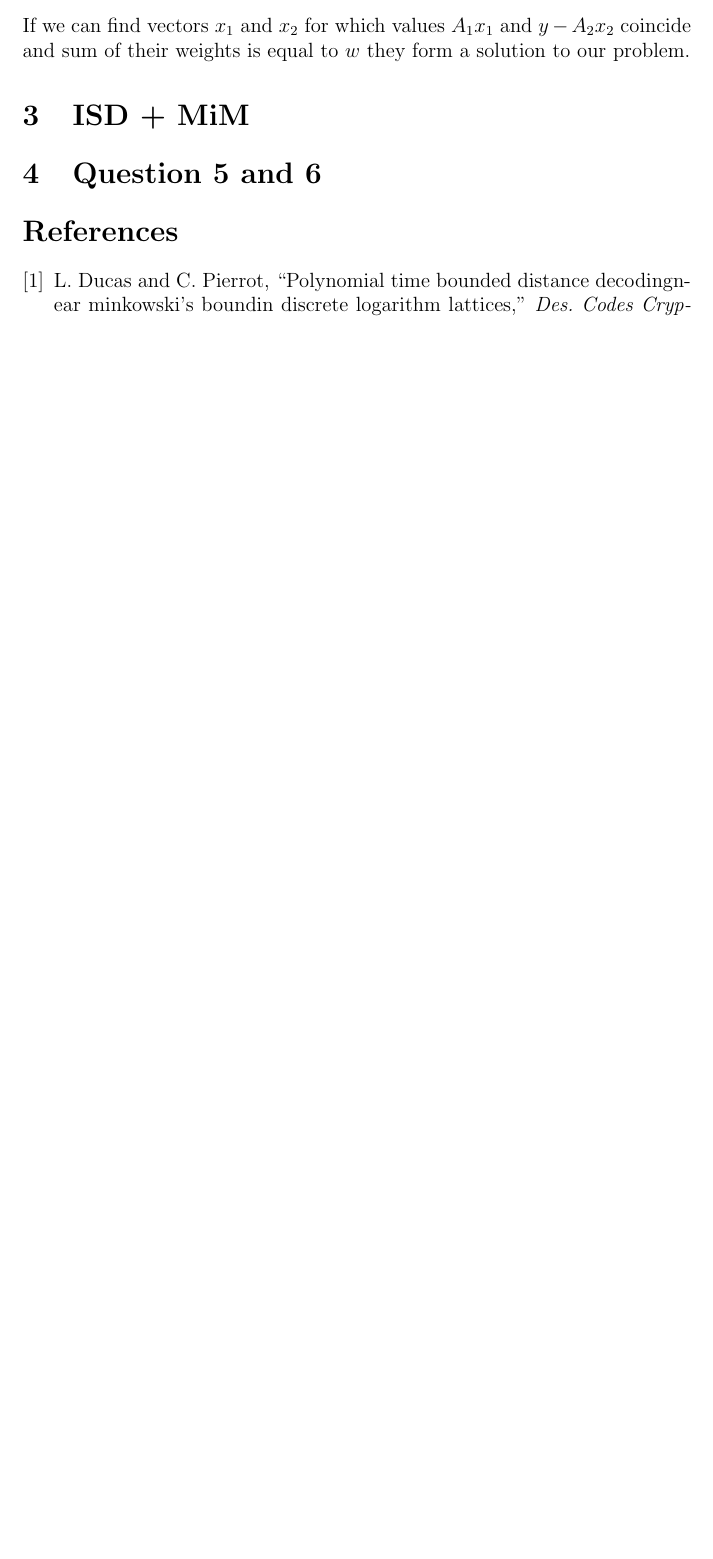
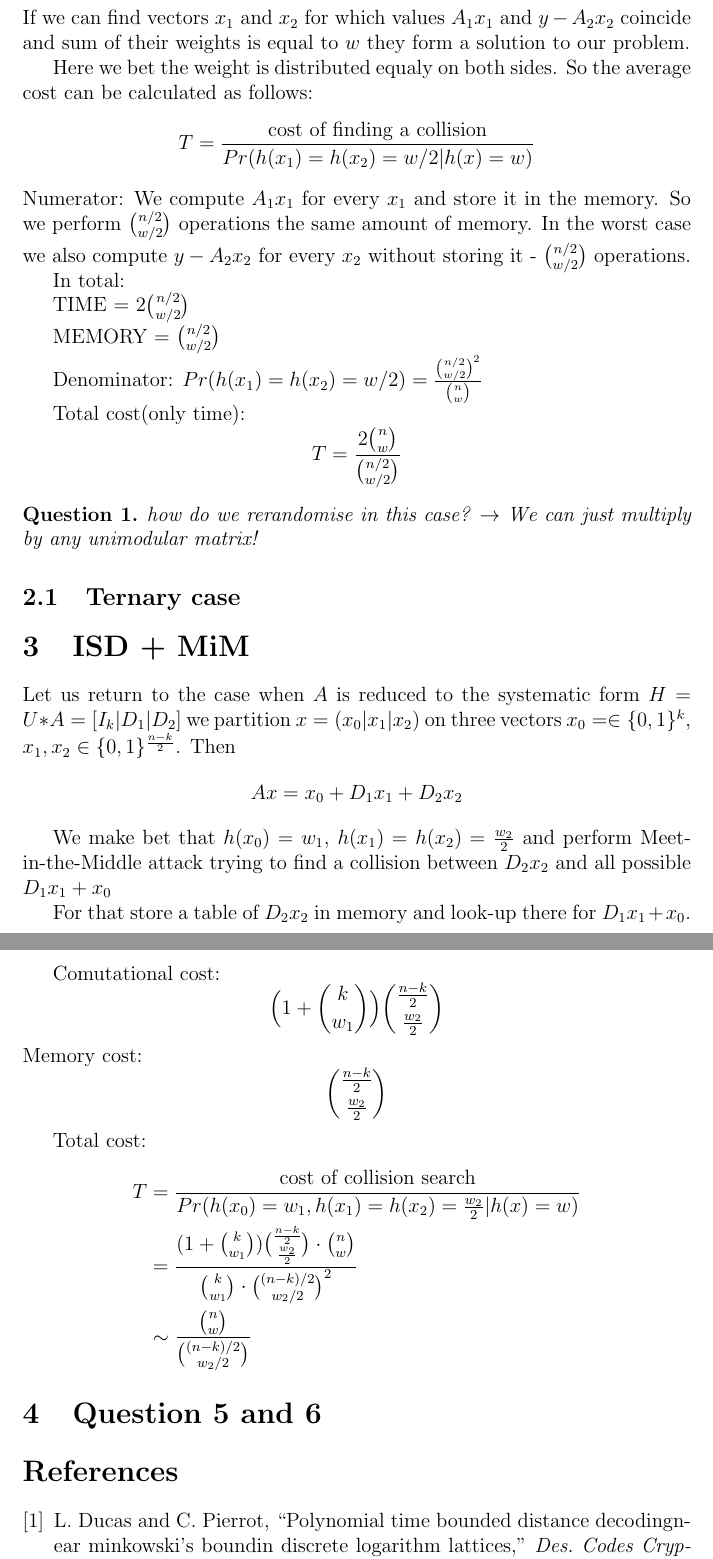
Before and after one commit to olapiha/bounded_distance_decoding, a LaTeX document (cryptanalysis_draft.tex): part of page 2 of 2 before the commit and two parts of pages 3 and 4 of 4 after it, the two joined at a grey line, cut so that both start at the same text, the shorter picture padded with empty space. Compiled offline with pdfLaTeX.

Commit message:
writeup updates

```diff
--- a/cryptanalysis_draft.tex
+++ b/cryptanalysis_draft.tex
@@ -85,9 +101,61 @@ Then $Ax = y$ is equivalent to
 If we can find vectors $x_1$ and $x_2$ for which values $A_1x_1$ and $y - A_2x_2$ coincide
 and sum of their weights is equal to $w$ they form a solution to our problem.
 
+Here we bet the weight is distributed equaly on both sides. So the average cost can be calculated as follows:
+\[
+  T = \frac{\text{cost of finding a collision}}{Pr(h(x_1) = h(x_2) = w/2| h(x) =w)}
+\]
+Numerator:
+We compute $A_1x_1$ for every $x_1$ and store it in the memory. So we perform $\binom{n/2}{w/2}$ operations the same amount of memory. In the worst case we also compute $y - A_2x_2$ for every $x_2$ without storing it - $\binom{n/2}{w/2}$ operations.
+
+In total:
+
+TIME = $2\binom{n/2}{w/2}$
+
+MEMORY = $\binom{n/2}{w/2}$
+
+Denominator:
+$Pr(h(x_1) = h(x_2) = w/2) = \frac{\binom{n/2}{w/2}^{2}}{\binom{n}{w}}$
+
+Total cost(only time):
+\[
+  T = \frac{2\binom{n}{w}}{\binom{n/2}{w/2}}
+\]
+
+\begin{question}
+  how do we rerandomise in this case? $\rightarrow$ We can just multiply by any unimodular matrix!
+\end{question}
+
+\subsection{Ternary case}
+
 
 \section{ISD + MiM}
+Let us return to the case when $A$ is reduced to the systematic form $H = U * A = [I_{k}| D_1 | D_2]$ we partition $x = (x_0 |x_1 |x_2)$ on three vectors $x_0 = \in \{0,1\}^{k}$, $x_1,x_2 \in \{0,1\}^{\frac{n-k}{2}}$. Then
+\[
+  Ax = x_0 + D_1x_1 + D_2x_2
+\]
 
+We make bet that $h(x_0) = w_1$, $h(x_1) = h(x_2) = \frac{w_2}{2}$ and perform Meet-in-the-Middle attack trying to find a collision between $D_2x_2$ and all possible $D_1x_1 + x_0$
+
+For that store a table of $D_2x_2$ in memory and look-up there for $D_1x_1 + x_0$.
+
+Comutational cost:
+\[
+\Big(1+ \binom{k}{w_1}\Big)\binom{\frac{n-k}{2}}{\frac{w_2}{2}}
+\]
+Memory cost:
+\[
+\binom{\frac{n-k}{2}}{\frac{w_2}{2}}
+\]
+
+Total cost:
+\[
+\begin{split}
+  T & = \frac{\text{cost of collision search}}{Pr(h(x_0) = w_1, h(x_1) = h(x_2) = \frac{w_2}{2} | h(x) = w)} \\
+  & = \frac{(1+ \binom{k}{w_1})\binom{\frac{n-k}{2}}{\frac{w_2}{2}}\cdot \binom{n}{w}}{\binom{k}{w_1} \cdot \binom{(n-k)/2}{w_2/2}^{2}} \\
+  & \sim \frac{\binom{n}{w}}{\binom{(n-k)/2}{w_2/2}}
+\end{split}
+\]
 \section{Question 5 and 6}
 
 
```
Also changed, not shown: cryptanalysis_draft.pdf (added), main.pdf (added), tmp$$.ps (added), cryptanalysis_draft.tex (18 more changed lines), 9 other files.
